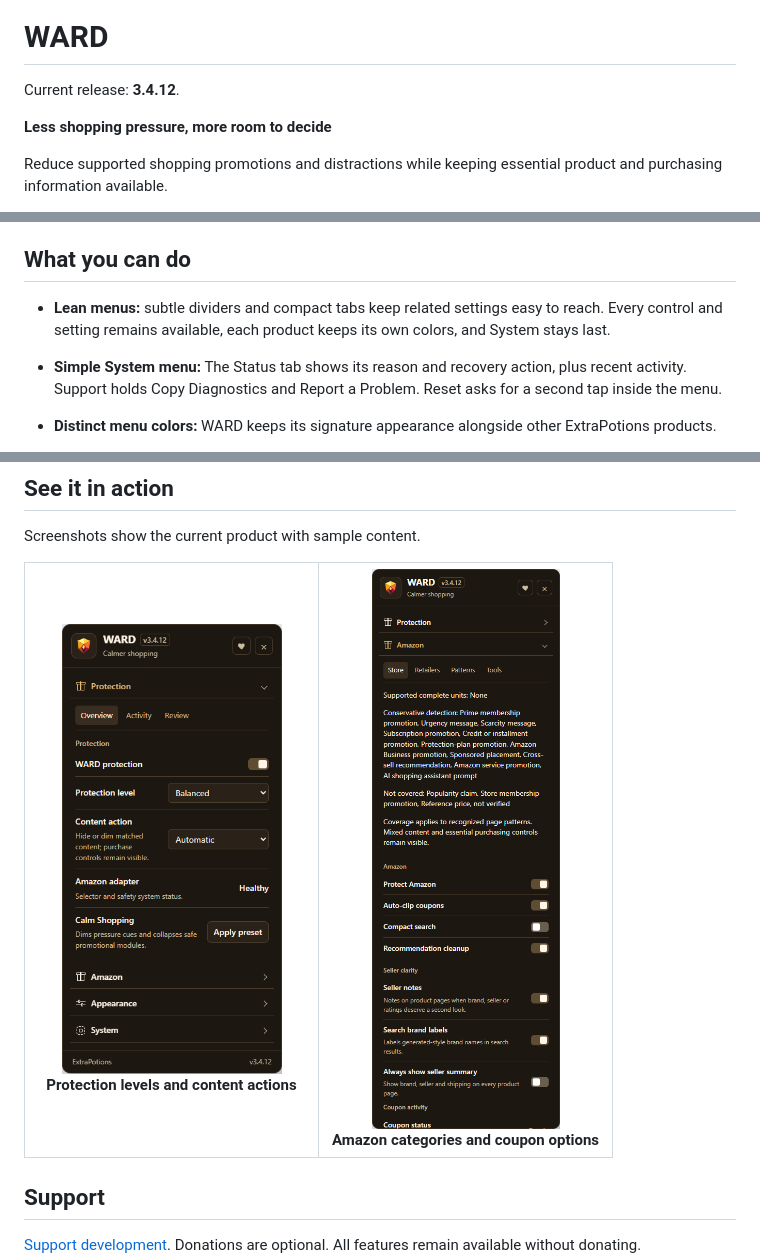
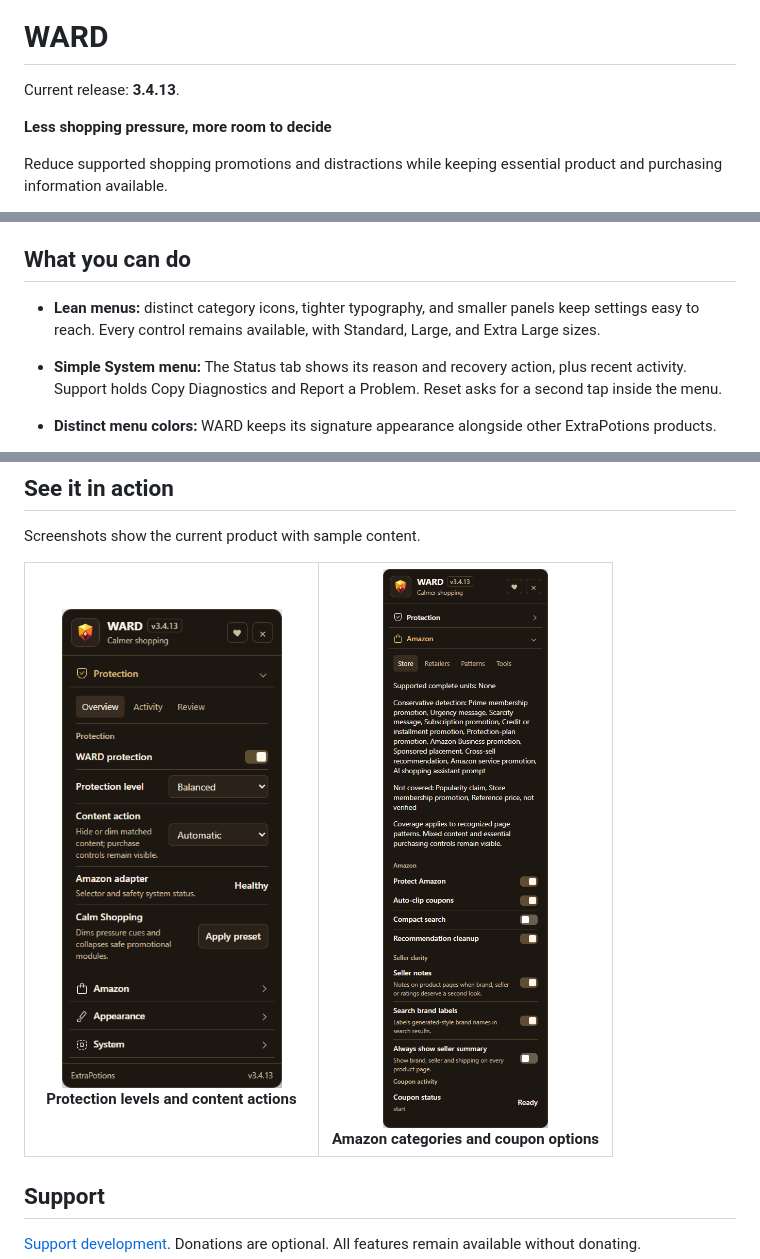
Before and after one commit to ExtraPotions/WARD, a Markdown page: README.md, 3 parts joined by grey strips. GitHub-like rendering; pictures changed too: docs/screenshots/amazon.png, docs/screenshots/protection.png.

Commit message:
Release WARD 3.4.13: compact menus and distinct category icons

```diff
--- a/README.md
+++ b/README.md
@@ -2,7 +2,7 @@
 
 # WARD
 
-Current release: **3.4.12**.
+Current release: **3.4.13**.
 
 **Less shopping pressure, more room to decide**
 
@@ -22,7 +22,7 @@ Open Protection to choose a level and Content action. Use the retailer controls
 
 ## What you can do
 
-- **Lean menus:** subtle dividers and compact tabs keep related settings easy to reach. Every control and setting remains available, each product keeps its own colors, and System stays last.
+- **Lean menus:** distinct category icons, tighter typography, and smaller panels keep settings easy to reach. Every control remains available, with Standard, Large, and Extra Large sizes.
 
 - **Simple System menu:** The Status tab shows its reason and recovery action, plus recent activity. Support holds Copy Diagnostics and Report a Problem. Reset asks for a second tap inside the menu.
 
```
Also changed, not shown: CHANGELOG.md (+6 -0 lines), 9 other files.
